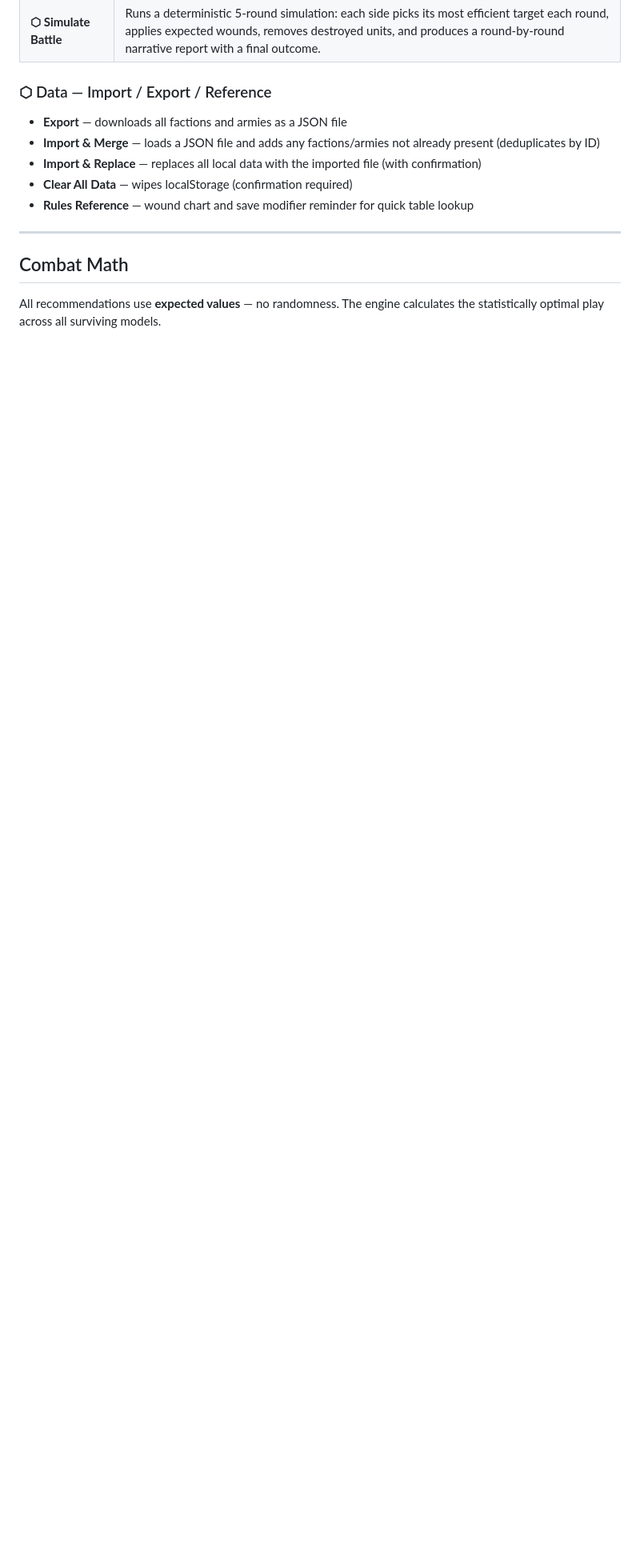
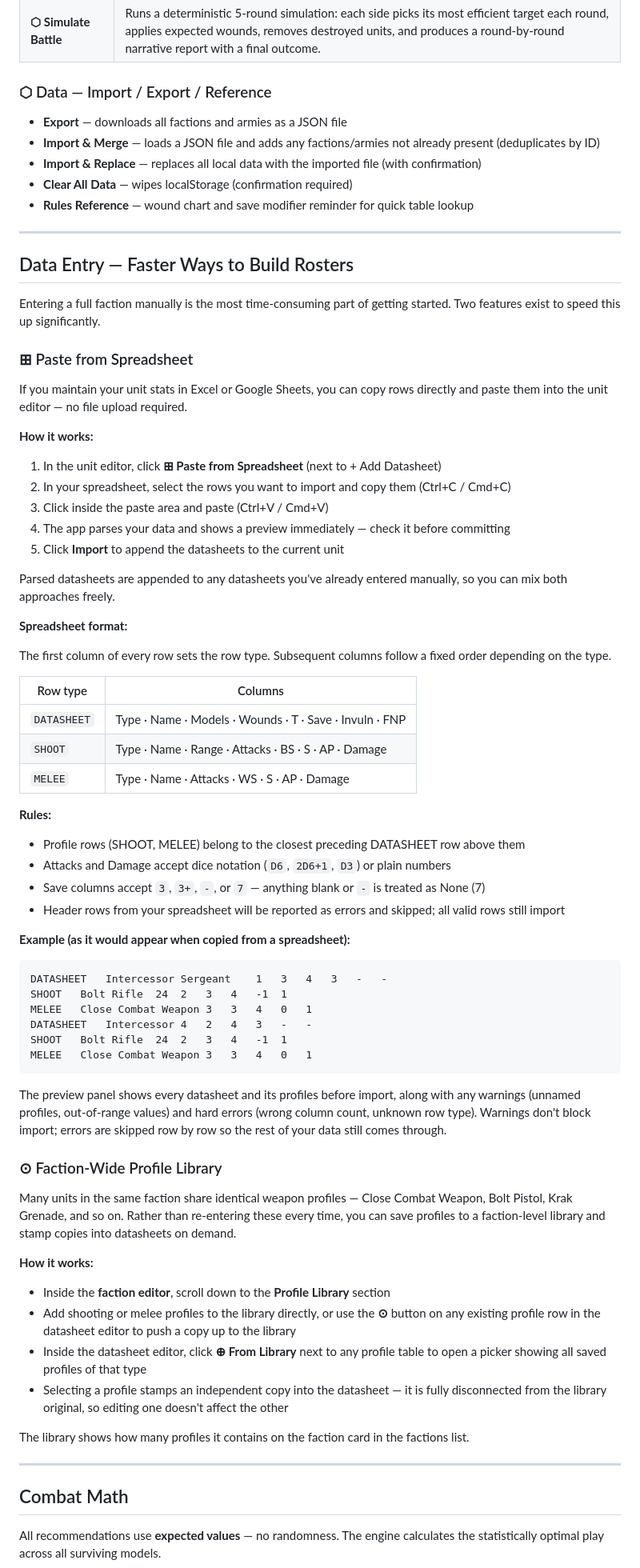
Before and after one commit to SethGochey/battle-assistant, a Markdown page: README.md, the part around one of its changes. Shown at 80% size. Rendered like a GitHub page; blank space fills up the shorter version.

````diff
--- a/README.md
+++ b/README.md
@@ -50,6 +57,7 @@ Run a battle between two armies with full model tracking and combat recommendati
 | **⬡ Simulate Battle** | Runs a deterministic 5-round simulation: each side picks its most efficient target each round, applies expected wounds, removes destroyed units, and produces a round-by-round narrative report with a final outcome. |
 
 ### ⬡ Data — Import / Export / Reference
+
 - **Export** — downloads all factions and armies as a JSON file
 - **Import & Merge** — loads a JSON file and adds any factions/armies not already present (deduplicates by ID)
 - **Import & Replace** — replaces all local data with the imported file (with confirmation)
@@ -58,6 +66,68 @@ Run a battle between two armies with full model tracking and combat recommendati
 
 ---
 
+## Data Entry — Faster Ways to Build Rosters
+
+Entering a full faction manually is the most time-consuming part of getting started. Two features exist to speed this up significantly.
+
+### ⊞ Paste from Spreadsheet
+
+If you maintain your unit stats in Excel or Google Sheets, you can copy rows directly and paste them into the unit editor — no file upload required.
+
+**How it works:**
+
+1. In the unit editor, click **⊞ Paste from Spreadsheet** (next to + Add Datasheet)
+2. In your spreadsheet, select the rows you want to import and copy them (Ctrl+C / Cmd+C)
+3. Click inside the paste area and paste (Ctrl+V / Cmd+V)
+4. The app parses your data and shows a preview immediately — check it before committing
+5. Click **Import** to append the datasheets to the current unit
+
+Parsed datasheets are appended to any datasheets you've already entered manually, so you can mix both approaches freely.
+
+**Spreadsheet format:**
+
+The first column of every row sets the row type. Subsequent columns follow a fixed order depending on the type.
+
+| Row type | Columns |
+|---|---|
+| `DATASHEET` | Type · Name · Models · Wounds · T · Save · Invuln · FNP |
+| `SHOOT` | Type · Name · Range · Attacks · BS · S · AP · Damage |
+| `MELEE` | Type · Name · Attacks · WS · S · AP · Damage |
+
+**Rules:**
+- Profile rows (SHOOT, MELEE) belong to the closest preceding DATASHEET row above them
+- Attacks and Damage accept dice notation (`D6`, `2D6+1`, `D3`) or plain numbers
+- Save columns accept `3`, `3+`, `-`, or `7` — anything blank or `-` is treated as None (7)
+- Header rows from your spreadsheet will be reported as errors and skipped; all valid rows still import
+
+**Example (as it would appear when copied from a spreadsheet):**
+
+```
+DATASHEET	Intercessor Sergeant	1	3	4	3	-	-
+SHOOT	Bolt Rifle	24	2	3	4	-1	1
+MELEE	Close Combat Weapon	3	3	4	0	1
+DATASHEET	Intercessor	4	2	4	3	-	-
+SHOOT	Bolt Rifle	24	2	3	4	-1	1
+MELEE	Close Combat Weapon	3	3	4	0	1
+```
+
+The preview panel shows every datasheet and its profiles before import, along with any warnings (unnamed profiles, out-of-range values) and hard errors (wrong column count, unknown row type). Warnings don't block import; errors are skipped row by row so the rest of your data still comes through.
+
+### ⊙ Faction-Wide Profile Library
+
+Many units in the same faction share identical weapon profiles — Close Combat Weapon, Bolt Pistol, Krak Grenade, and so on. Rather than re-entering these every time, you can save profiles to a faction-level library and stamp copies into datasheets on demand.
+
+**How it works:**
+
+- Inside the **faction editor**, scroll down to the **Profile Library** section
+- Add shooting or melee profiles to the library directly, or use the **⊙** button on any existing profile row in the datasheet editor to push a copy up to the library
+- Inside the datasheet editor, click **⊕ From Library** next to any profile table to open a picker showing all saved profiles of that type
+- Selecting a profile stamps an independent copy into the datasheet — it is fully disconnected from the library original, so editing one doesn't affect the other
+
+The library shows how many profiles it contains on the faction card in the factions list.
+
+---
+
 ## Combat Math
 
 All recommendations use **expected values** — no randomness. The engine calculates the statistically optimal play across all surviving models.
````
Also changed, not shown: other parts of README.md (+19 -3 lines).
